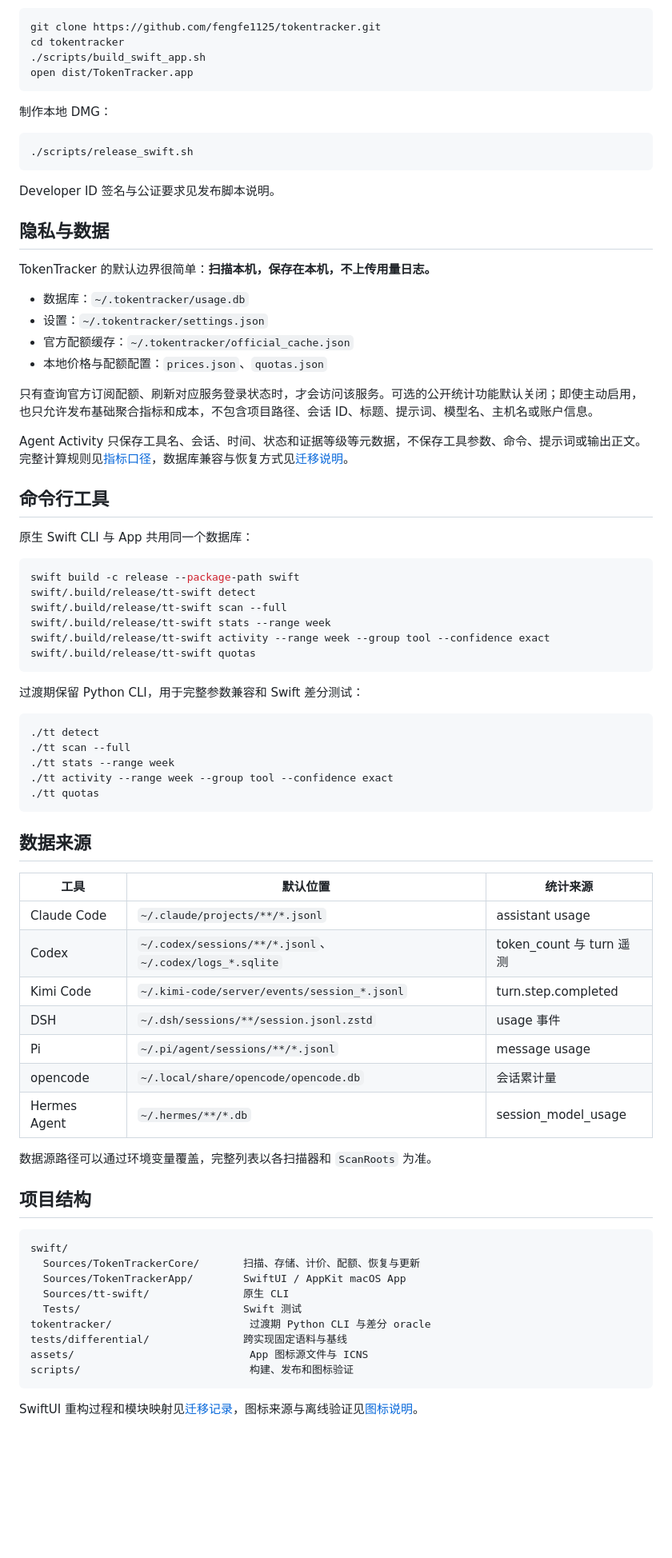
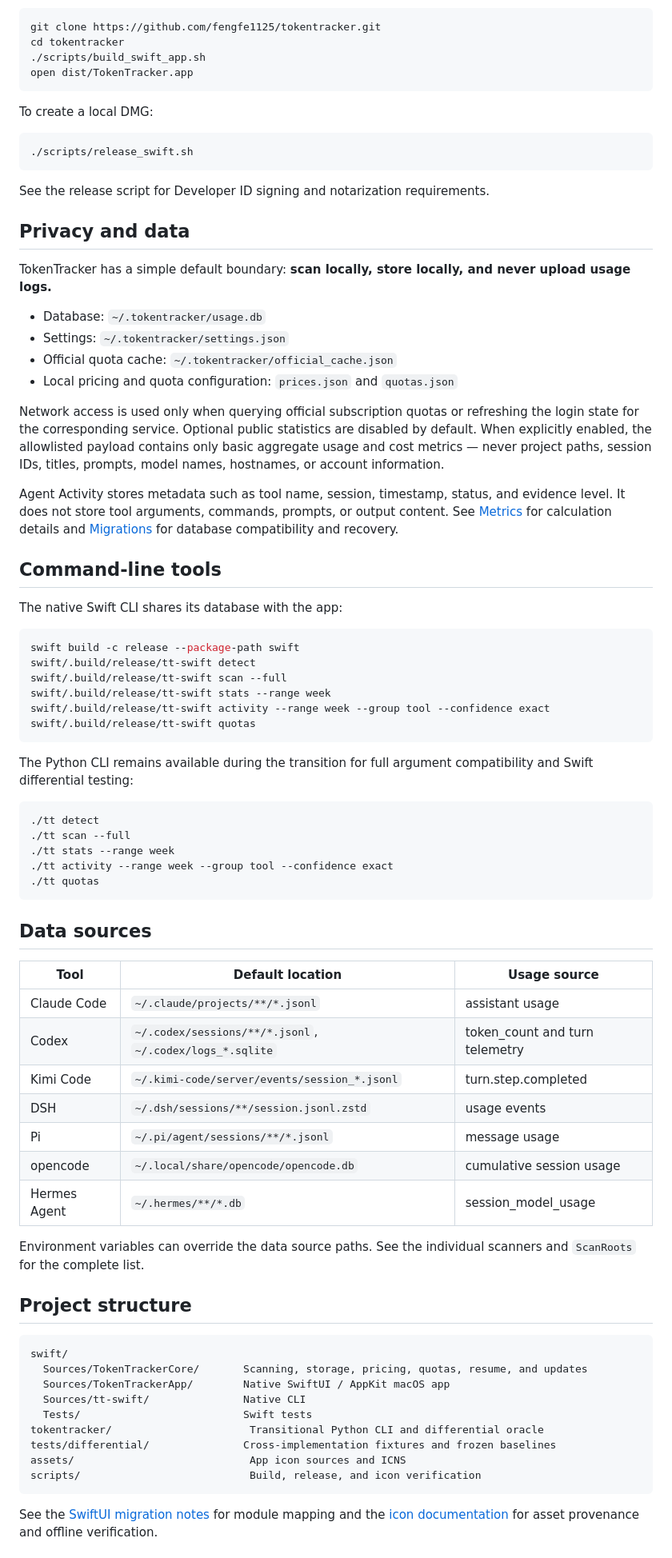
Before and after one commit to fengfe1125/tokentracker, a Markdown page: README.md, the part around one of its changes. Shown at 80% size. GitHub-like rendering; blank space fills up the shorter version.

Commit message:
docs: add full English and Chinese READMEs

````diff
--- a/README.md
+++ b/README.md
@@ -90,30 +94,30 @@ cd tokentracker
 open dist/TokenTracker.app
 ```
 
-制作本地 DMG：
+To create a local DMG:
 
 ```bash
 ./scripts/release_swift.sh
 ```
 
-Developer ID 签名与公证要求见发布脚本说明。
+See the release script for Developer ID signing and notarization requirements.
 
-## 隐私与数据
+## Privacy and data
 
-TokenTracker 的默认边界很简单：**扫描本机，保存在本机，不上传用量日志。**
+TokenTracker has a simple default boundary: **scan locally, store locally, and never upload usage logs.**
 
-- 数据库：`~/.tokentracker/usage.db`
-- 设置：`~/.tokentracker/settings.json`
-- 官方配额缓存：`~/.tokentracker/official_cache.json`
-- 本地价格与配额配置：`prices.json`、`quotas.json`
+- Database: `~/.tokentracker/usage.db`
+- Settings: `~/.tokentracker/settings.json`
+- Official quota cache: `~/.tokentracker/official_cache.json`
+- Local pricing and quota configuration: `prices.json` and `quotas.json`
 
-只有查询官方订阅配额、刷新对应服务登录状态时，才会访问该服务。可选的公开统计功能默认关闭；即使主动启用，也只允许发布基础聚合指标和成本，不包含项目路径、会话 ID、标题、提示词、模型名、主机名或账户信息。
+Network access is used only when querying official subscription quotas or refreshing the login state for the corresponding service. Optional public statistics are disabled by default. When explicitly enabled, the allowlisted payload contains only basic aggregate usage and cost metrics — never project paths, session IDs, titles, prompts, model names, hostnames, or account information.
 
-Agent Activity 只保存工具名、会话、时间、状态和证据等级等元数据，不保存工具参数、命令、提示词或输出正文。完整计算规则见[指标口径](docs/metrics.md)，数据库兼容与恢复方式见[迁移说明](docs/migrations.md)。
+Agent Activity stores metadata such as tool name, session, timestamp, status, and evidence level. It does not store tool arguments, commands, prompts, or output content. See [Metrics](docs/metrics.md) for calculation details and [Migrations](docs/migrations.md) for database compatibility and recovery.
 
-## 命令行工具
+## Command-line tools
 
-原生 Swift CLI 与 App 共用同一个数据库：
+The native Swift CLI shares its database with the app:
 
 ```bash
 swift build -c release --package-path swift
@@ -124,7 +128,7 @@ swift/.build/release/tt-swift activity --range week --group tool --confidence ex
 swift/.build/release/tt-swift quotas
 ```
 
-过渡期保留 Python CLI，用于完整参数兼容和 Swift 差分测试：
+The Python CLI remains available during the transition for full argument compatibility and Swift differential testing:
 
 ```bash
 ./tt detect
@@ -134,33 +138,33 @@ swift/.build/release/tt-swift quotas
 ./tt quotas
 ```
 
-## 数据来源
+## Data sources
 
-| 工具 | 默认位置 | 统计来源 |
+| Tool | Default location | Usage source |
 |---|---|---|
 | Claude Code | `~/.claude/projects/**/*.jsonl` | assistant usage |
-| Codex | `~/.codex/sessions/**/*.jsonl`、`~/.codex/logs_*.sqlite` | token_count 与 turn 遥测 |
+| Codex | `~/.codex/sessions/**/*.jsonl`, `~/.codex/logs_*.sqlite` | token_count and turn telemetry |
 | Kimi Code | `~/.kimi-code/server/events/session_*.jsonl` | turn.step.completed |
-| DSH | `~/.dsh/sessions/**/session.jsonl.zstd` | usage 事件 |
+| DSH | `~/.dsh/sessions/**/session.jsonl.zstd` | usage events |
 | Pi | `~/.pi/agent/sessions/**/*.jsonl` | message usage |
-| opencode | `~/.local/share/opencode/opencode.db` | 会话累计量 |
+| opencode | `~/.local/share/opencode/opencode.db` | cumulative session usage |
 | Hermes Agent | `~/.hermes/**/*.db` | session_model_usage |
 
-数据源路径可以通过环境变量覆盖，完整列表以各扫描器和 `ScanRoots` 为准。
+Environment variables can override the data source paths. See the individual scanners and `ScanRoots` for the complete list.
 
-## 项目结构
+## Project structure
 
 ```text
 swift/
-  Sources/TokenTrackerCore/       扫描、存储、计价、配额、恢复与更新
-  Sources/TokenTrackerApp/        SwiftUI / AppKit macOS App
-  Sources/tt-swift/               原生 CLI
-  Tests/                          Swift 测试
-tokentracker/                      过渡期 Python CLI 与差分 oracle
-tests/differential/               跨实现固定语料与基线
-assets/                            App 图标源文件与 ICNS
-scripts/                           构建、发布和图标验证
+  Sources/TokenTrackerCore/       Scanning, storage, pricing, quotas, resume, and updates
+  Sources/TokenTrackerApp/        Native SwiftUI / AppKit macOS app
+  Sources/tt-swift/               Native CLI
+  Tests/                          Swift tests
+tokentracker/                      Transitional Python CLI and differential oracle
+tests/differential/               Cross-implementation fixtures and frozen baselines
+assets/                            App icon sources and ICNS
+scripts/                           Build, release, and icon verification
 ```
 
-SwiftUI 重构过程和模块映射见[迁移记录](docs/swiftui-migration-plan.md)，图标来源与离线验证见[图标说明](docs/icon-design.md)。
+See the [SwiftUI migration notes](docs/swiftui-migration-plan.md) for module mapping and the [icon documentation](docs/icon-design.md) for asset provenance and offline verification.
 
````
Also changed, not shown: other parts of README.md (+41 -37 lines), README.zh-CN.md (added, +186 -0 lines).
